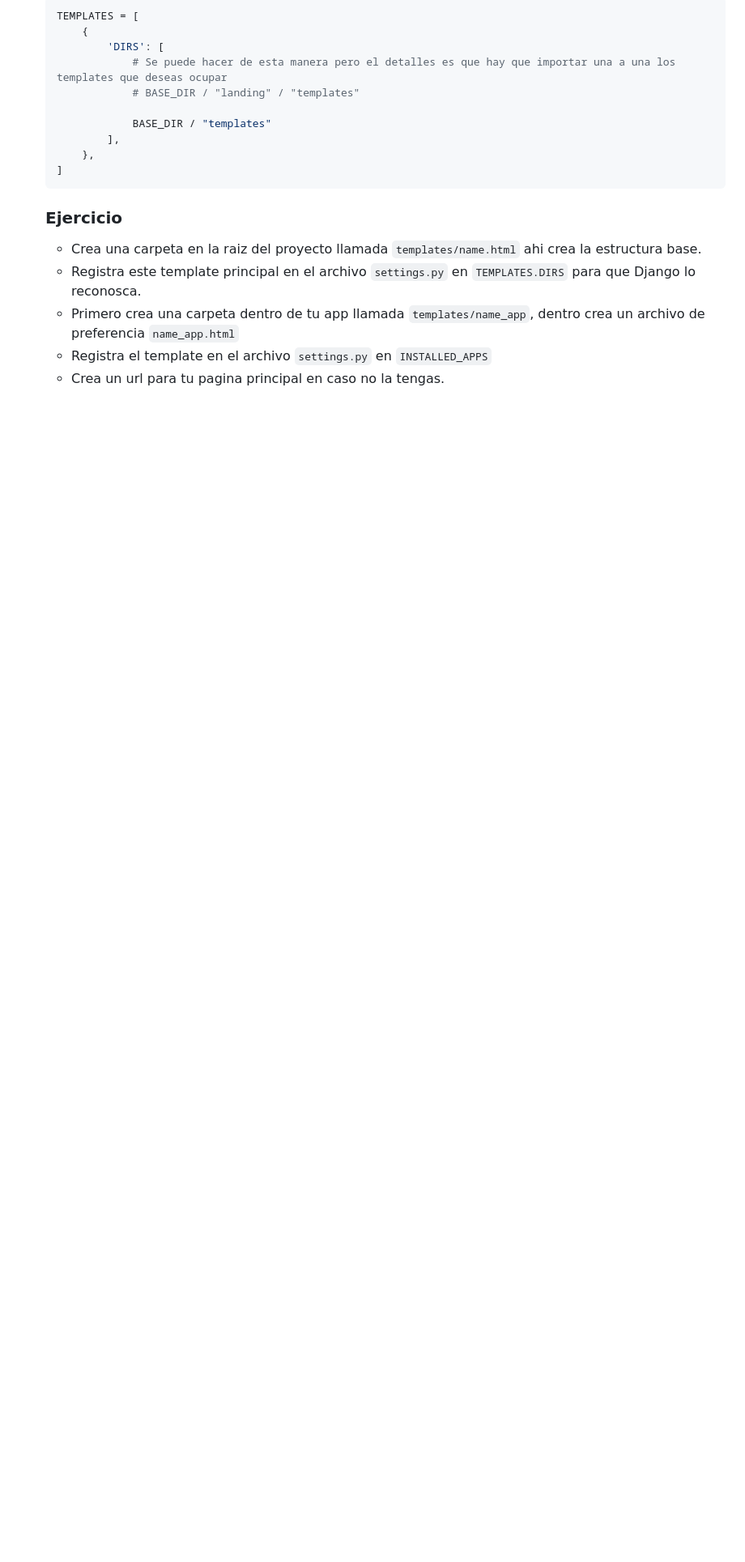
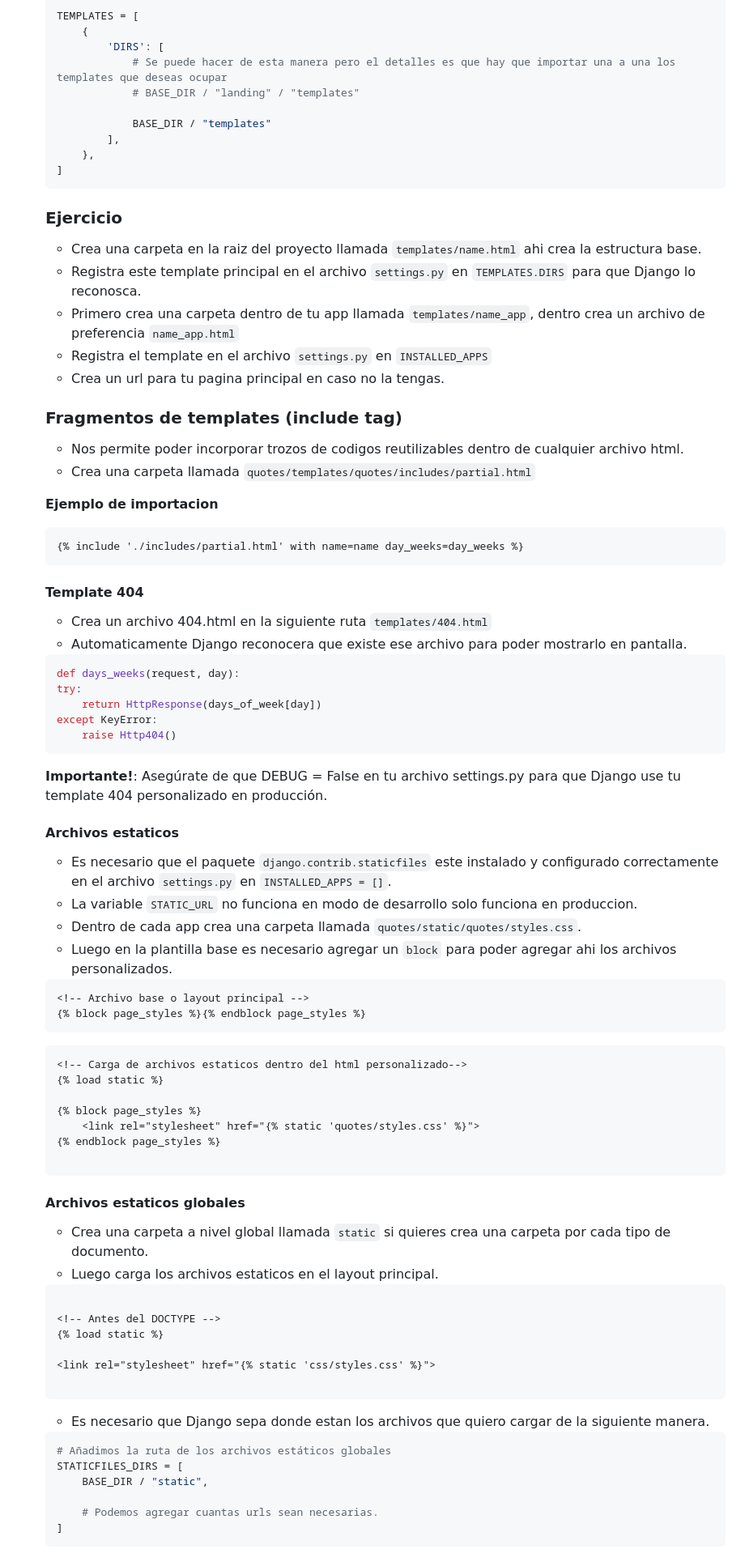
Before and after one commit to EdwinAlexanderBernardinoMoran/django, a Markdown page: django.md, the part around one of its changes. Shown at 81% size. Drawn GitHub-style; blank space fills up the shorter version.

Commit message:
S5 - Actualizando el README

````diff
--- a/django.md
+++ b/django.md
@@ -297,3 +297,75 @@ Los tags en Django Template Language (DTL) son instrucciones especiales que cont
     - Primero crea una carpeta dentro de tu app llamada `templates/name_app`, dentro crea un archivo de preferencia `name_app.html`
     - Registra el template en el archivo `settings.py` en `INSTALLED_APPS`
     - Crea un url para tu pagina principal en caso no la tengas.
+
+    ### Fragmentos de templates (include tag)
+
+    - Nos permite poder incorporar trozos de codigos reutilizables dentro de cualquier archivo html.
+    - Crea una carpeta llamada `quotes/templates/quotes/includes/partial.html`
+
+    **Ejemplo de importacion**
+    ```html
+    {% include './includes/partial.html' with name=name day_weeks=day_weeks %}
+    ```
+
+    #### Template 404
+
+    - Crea un archivo 404.html en la siguiente ruta `templates/404.html`
+    - Automaticamente Django reconocera que existe ese archivo para poder mostrarlo en pantalla.
+
+    ```py
+    def days_weeks(request, day):
+    try:
+        return HttpResponse(days_of_week[day])
+    except KeyError:
+        raise Http404()
+    ```
+
+    **Importante!**: Asegúrate de que DEBUG = False en tu archivo settings.py para que Django use tu template 404 personalizado en producción.
+
+    #### Archivos estaticos
+
+    - Es necesario que el paquete `django.contrib.staticfiles` este instalado y configurado correctamente en el archivo `settings.py` en `INSTALLED_APPS = []`.
+    - La variable `STATIC_URL` no funciona en modo de desarrollo solo funciona en produccion.
+    - Dentro de cada app crea una carpeta llamada `quotes/static/quotes/styles.css`.
+    - Luego en la plantilla base es necesario agregar un `block` para poder agregar ahi los archivos personalizados.
+
+    ```html
+    <!-- Archivo base o layout principal -->
+    {% block page_styles %}{% endblock page_styles %}
+    ```
+
+    ```html
+    <!-- Carga de archivos estaticos dentro del html personalizado-->
+    {% load static %}
+
+    {% block page_styles %}
+        <link rel="stylesheet" href="{% static 'quotes/styles.css' %}">
+    {% endblock page_styles %}
+
+    ```
+
+    #### Archivos estaticos globales
+
+    - Crea una carpeta a nivel global llamada `static` si quieres crea una carpeta por cada tipo de documento.
+    - Luego carga los archivos estaticos en el layout principal.
+
+    ```html
+
+    <!-- Antes del DOCTYPE -->
+    {% load static %}
+
+    <link rel="stylesheet" href="{% static 'css/styles.css' %}">
+
+    ```
+
+    - Es necesario que Django sepa donde estan los archivos que quiero cargar de la siguiente manera.
+
+    ```py
+    # Añadimos la ruta de los archivos estáticos globales
+    STATICFILES_DIRS = [
+        BASE_DIR / "static",
+
+        # Podemos agregar cuantas urls sean necesarias.
+    ]
+    ```
````
Also changed, not shown: other parts of django.md (+1 -1 lines).
